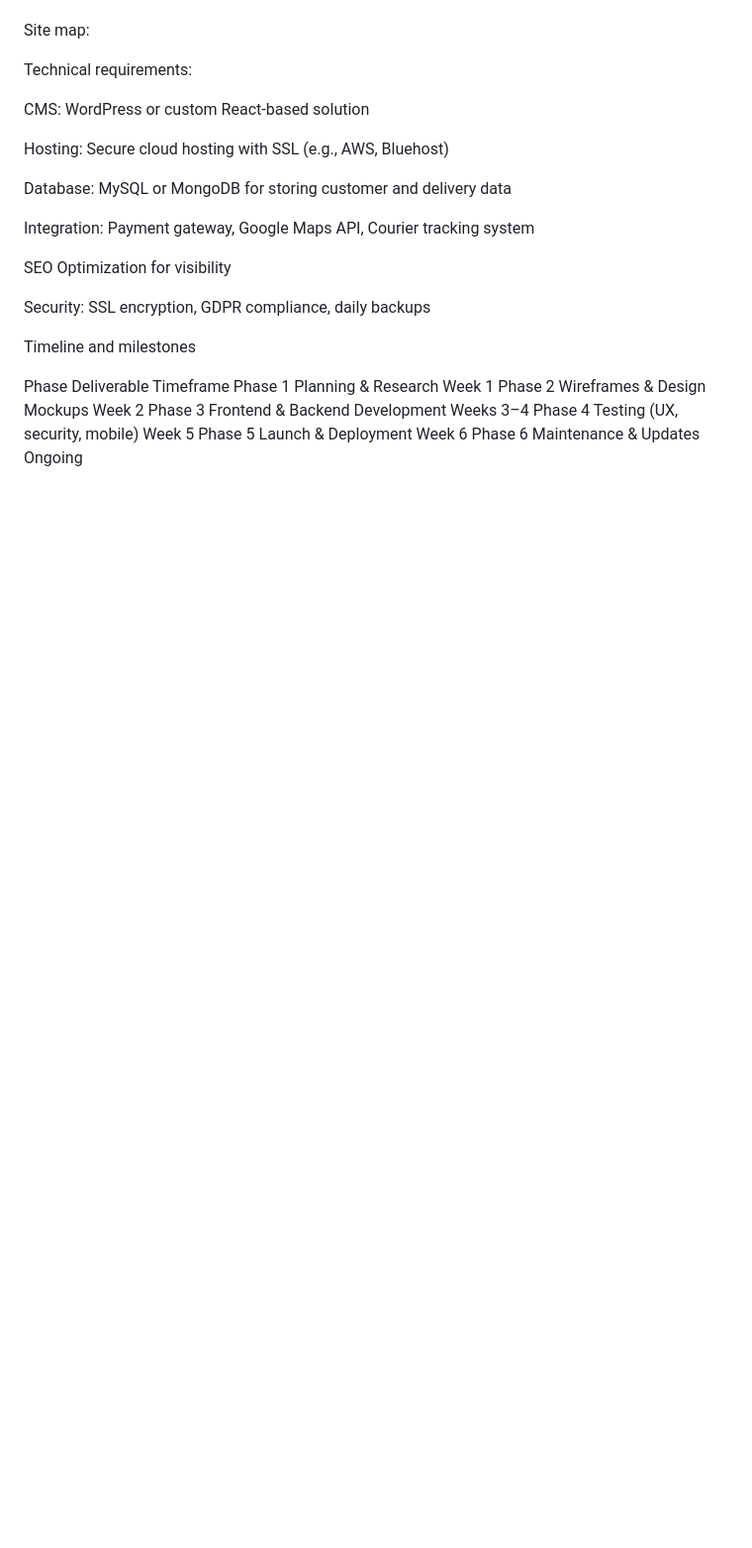
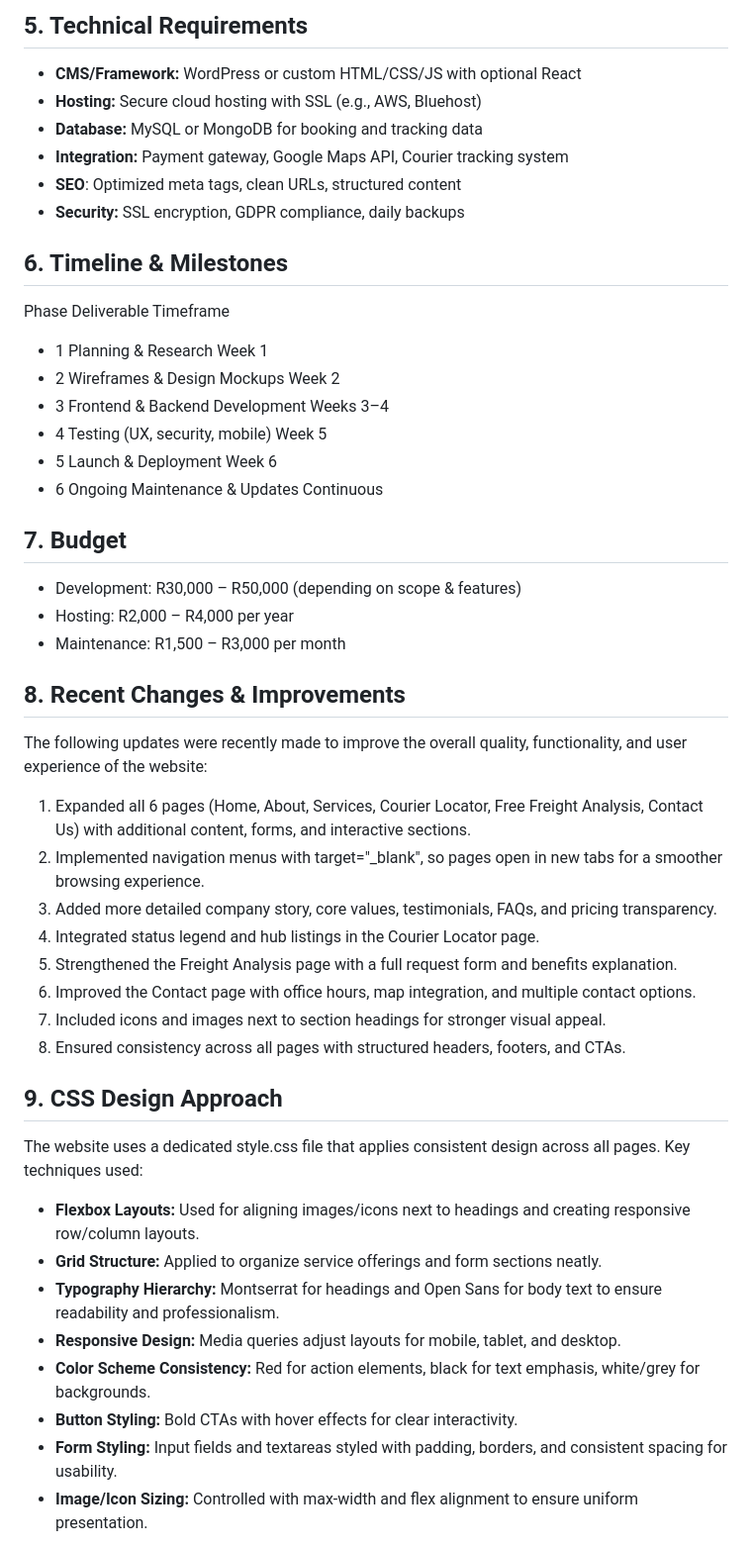
Before and after one commit to VCSTDN2024/wede5020-part-1-assignment-1-ST10467866, a Markdown page: README.md, the part around the change printed below. Shown: that part at 99% size. GitHub-like rendering; blank space fills up the shorter version.

Commit message:
Part2: final readme

```diff
--- a/README.md
+++ b/README.md
@@ -98,31 +111,49 @@ Fast-loading images and optimized code
 
+## 5. Technical Requirements
 
+- **CMS/Framework:** WordPress or custom HTML/CSS/JS with optional React
+- **Hosting:** Secure cloud hosting with SSL (e.g., AWS, Bluehost)
+- **Database:** MySQL or MongoDB for booking and tracking data
+- **Integration:** Payment gateway, Google Maps API, Courier tracking system
+- **SEO**: Optimized meta tags, clean URLs, structured content
+- **Security:** SSL encryption, GDPR compliance, daily backups
 
+## 6. Timeline & Milestones
+Phase	Deliverable	Timeframe
+- 1	Planning & Research	Week 1
+- 2	Wireframes & Design Mockups	Week 2
+- 3	Frontend & Backend Development	Weeks 3–4
+- 4	Testing (UX, security, mobile)	Week 5
+- 5	Launch & Deployment	Week 6
+- 6	Ongoing Maintenance & Updates	Continuous
 
-Site map:
+## 7. Budget
+- Development: R30,000 – R50,000 (depending on scope & features)
+- Hosting: R2,000 – R4,000 per year
+- Maintenance: R1,500 – R3,000 per month
 
-Technical requirements:
+## 8. Recent Changes & Improvements
 
-CMS: WordPress or custom React-based solution
+The following updates were recently made to improve the overall quality, functionality, and user experience of the website:
+1. Expanded all 6 pages (Home, About, Services, Courier Locator, Free Freight Analysis, Contact Us) with additional content, forms, and interactive sections.
+2. Implemented navigation menus with target="_blank", so pages open in new tabs for a smoother browsing experience.
+3. Added more detailed company story, core values, testimonials, FAQs, and pricing transparency.
+4. Integrated status legend and hub listings in the Courier Locator page.
+5. Strengthened the Freight Analysis page with a full request form and benefits explanation.
+6. Improved the Contact page with office hours, map integration, and multiple contact options.
+7. Included icons and images next to section headings for stronger visual appeal.
+8. Ensured consistency across all pages with structured headers, footers, and CTAs.
 
-Hosting: Secure cloud hosting with SSL (e.g., AWS, Bluehost)
+## 9. CSS Design Approach
 
-Database: MySQL or MongoDB for storing customer and delivery data
+The website uses a dedicated style.css file that applies consistent design across all pages. Key techniques used:
 
-Integration: Payment gateway, Google Maps API, Courier tracking system
+- **Flexbox Layouts:** Used for aligning images/icons next to headings and creating responsive row/column layouts.
+- **Grid Structure:** Applied to organize service offerings and form sections neatly.
+- **Typography Hierarchy:** Montserrat for headings and Open Sans for body text to ensure readability and professionalism.
+- **Responsive Design:** Media queries adjust layouts for mobile, tablet, and desktop.
+- **Color Scheme Consistency:** Red for action elements, black for text emphasis, white/grey for backgrounds.
+- **Button Styling:** Bold CTAs with hover effects for clear interactivity.
+- **Form Styling:** Input fields and textareas styled with padding, borders, and consistent spacing for usability.
+- **Image/Icon Sizing:** Controlled with max-width and flex alignment to ensure uniform presentation.
 
-SEO Optimization for visibility
-
-Security: SSL encryption, GDPR compliance, daily backups
-
-Timeline and milestones
-
-Phase	Deliverable	Timeframe
-Phase 1	Planning & Research	Week 1
-Phase 2	Wireframes & Design Mockups	Week 2
-Phase 3	Frontend & Backend Development	Weeks 3–4
-Phase 4	Testing (UX, security, mobile)	Week 5
-Phase 5	Launch & Deployment	Week 6
-Phase 6	Maintenance & Updates	Ongoing
-
-
```
Also changed, not shown: other parts of README.md (+93 -91 lines).
